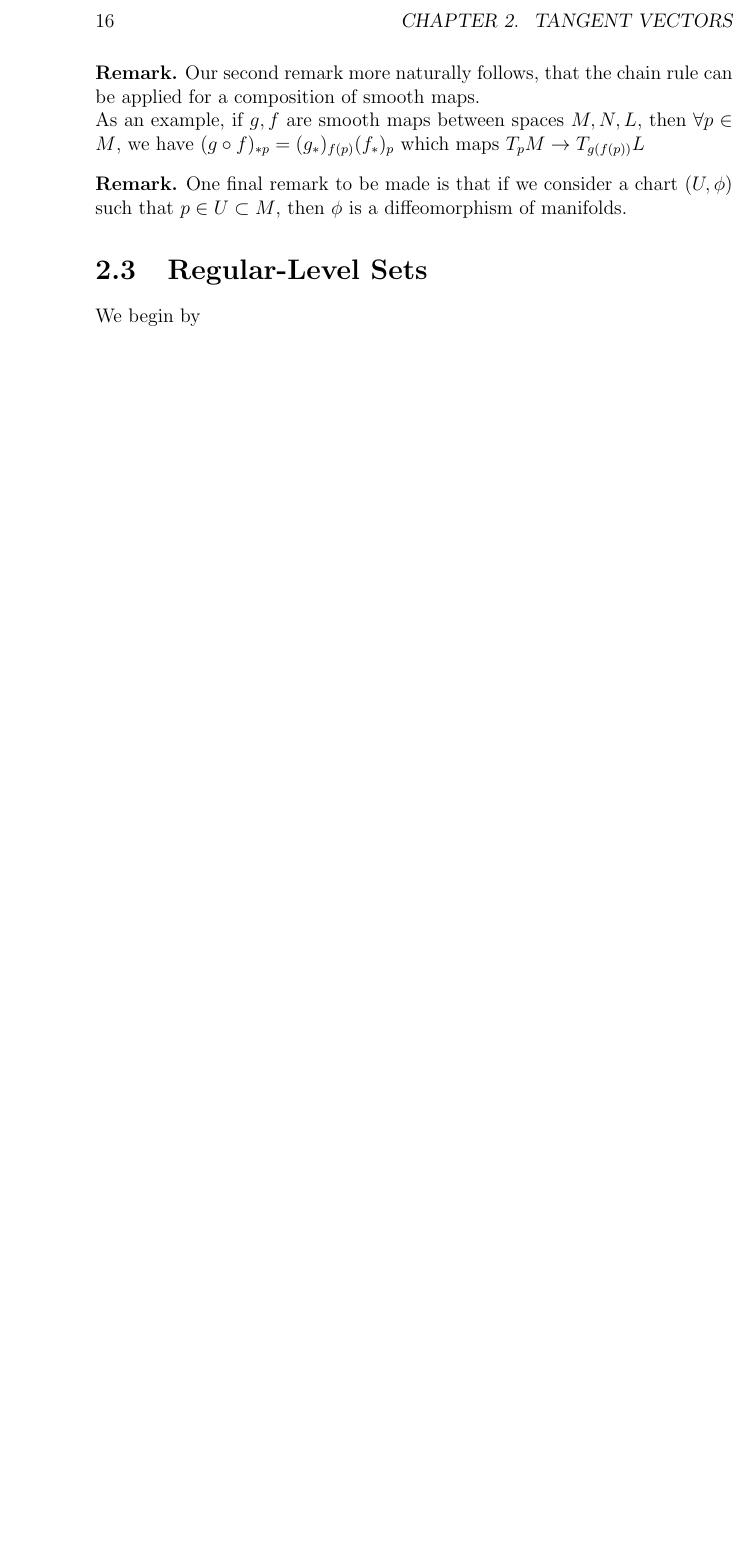
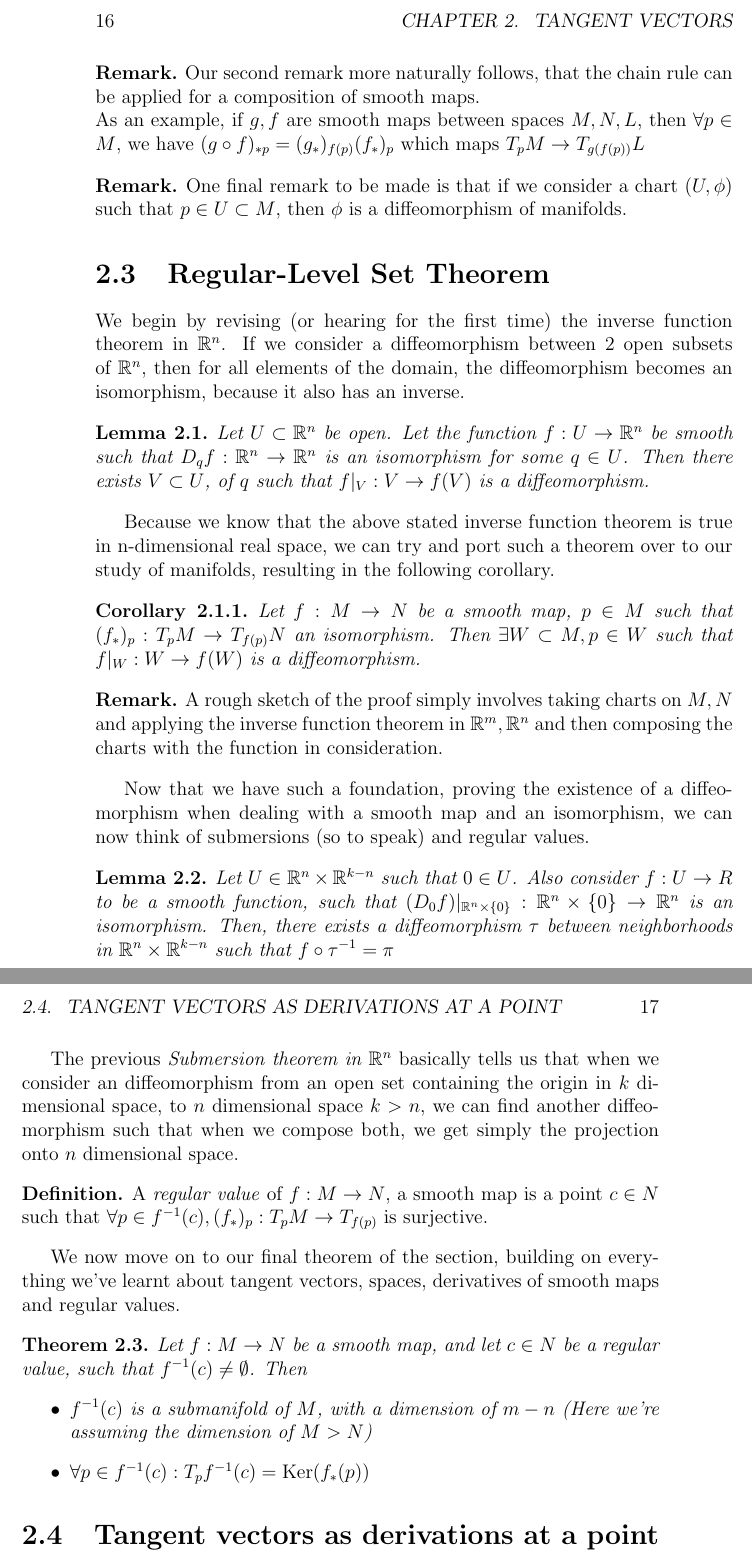
Before and after one commit to octocat8/MastersNotes, a LaTeX book (DifferentialGeometry/DifferentialGeometryNotes.tex): part of page 16 of 16 before the commit and two parts of pages 16 and 17 of 17 after it, the two joined at a grey line, cut so that both start at the same text, the shorter picture padded with empty space. Compiled offline with pdfLaTeX.

Commit message:
Last section remaining in chapter 2 of differential geometry. One theorem

```diff
--- a/DifferentialGeometry/DifferentialGeometryNotes.tex
+++ b/DifferentialGeometry/DifferentialGeometryNotes.tex
@@ -171,6 +171,33 @@ We now consider how to define the derivative of a smooth map (as we recall, a ma
     One final remark to be made is that if we consider a chart $(U, \phi)$ such that $p \in U \subset M$, then $\phi$ is a diffeomorphism of manifolds.
 \end{remark}
 
-\section{Regular-Level Sets}
-We begin by
+\section{Regular-Level Set Theorem}
+We begin by revising (or hearing for the first time) the inverse function theorem in $\mathbb{R}^n$. If we consider a diffeomorphism between 2 open subsets of $\mathbb{R}^n$, then for all elements of the domain, the diffeomorphism becomes an isomorphism, because it also has an inverse.
+\begin{lemma}
+    Let $U \subset \mathbb{R}^n$ be open. Let the function $f: U \to \mathbb{R}^n$ be smooth such that $D_q f: \mathbb{R}^n \to \mathbb{R}^n$ is an isomorphism for some $q \in U$. Then there exists $V \subset U$, of $q$ such that $f|_V: V \to f(V)$ is a diffeomorphism.
+\end{lemma}
+Because we know that the above stated inverse function theorem is true in n-dimensional real space, we can try and port such a theorem over to our study of manifolds, resulting in the following corollary.
+\begin{corollary}
+    Let $f: M \to N$ be a smooth map, $p \in M$ such that $(f_*)_p: T_pM \to T_{f(p)}N$ an isomorphism. Then $\exists W \subset M, p \in W$ such that $f|_W: W \to f(W)$ is a diffeomorphism.
+\end{corollary}
+\begin{remark}
+    A rough sketch of the proof simply involves taking charts on $M, N$ and applying the inverse function theorem in $\mathbb{R}^m, \mathbb{R}^n$ and then composing the charts with the function in consideration.
+\end{remark}
+Now that we have such a foundation, proving the existence of a diffeomorphism when dealing with a smooth map and an isomorphism, we can now think of submersions (so to speak) and regular values.
+\begin{lemma}
+    Let $U \in \mathbb{R}^n \times \mathbb{R}^{k-n}$ such that $ 0 \in U$. Also consider $f: U \to R$ to be a smooth function, such that $(D_0 f)|_{\mathbb{R}^n \times \{0\}}: \mathbb{R}^n \times \{0\} \to \mathbb{R}^n$ is an isomorphism. Then, there exists a diffeomorphism $\tau$ between neighborhoods in $\mathbb{R}^n \times \mathbb{R}^{k-n}$ such that $f \circ \tau^{-1} = \pi$
+\end{lemma}
+The previous \textit{Submersion theorem in $\mathbb{R}^n$} basically tells us that when we consider an diffeomorphism from an open set containing the origin in $k$ dimensional space, to $n$ dimensional space $k > n$, we can find another diffeomorphism such that when we compose both, we get simply the projection onto $n$ dimensional space.
+\begin{definition}
+    A \textit{regular value} of $f: M \to N$, a smooth map is a point $c \in N$ such that $\forall p \in f^{-1}(c), (f_*)_p: T_pM \to T_{f(p)}$ is surjective.
+\end{definition}
+We now move on to our final theorem of the section, building on everything we've learnt about tangent vectors, spaces, derivatives of smooth maps and regular values.
+\begin{theorem}
+    Let $f: M \to N$ be a smooth map, and let $c \in N$ be a regular value, such that $f^{-1}(c) \neq \emptyset$. Then \begin{itemize}
+        \item $f^{-1}(c)$ is a submanifold of $M$, with a dimension of $m - n$ (Here we're assuming the dimension of $M > N$)
+        \item $\forall p \in f^{-1}(c): T_p f^{-1}(c) = \textnormal{Ker}(f_*(p))$
+    \end{itemize}
+\end{theorem}
+\section{Tangent vectors as derivations at a point}
+
 \end{document}
```
Also changed, not shown: DifferentialGeometry/DifferentialGeometryNotes.pdf, 6 other files.
